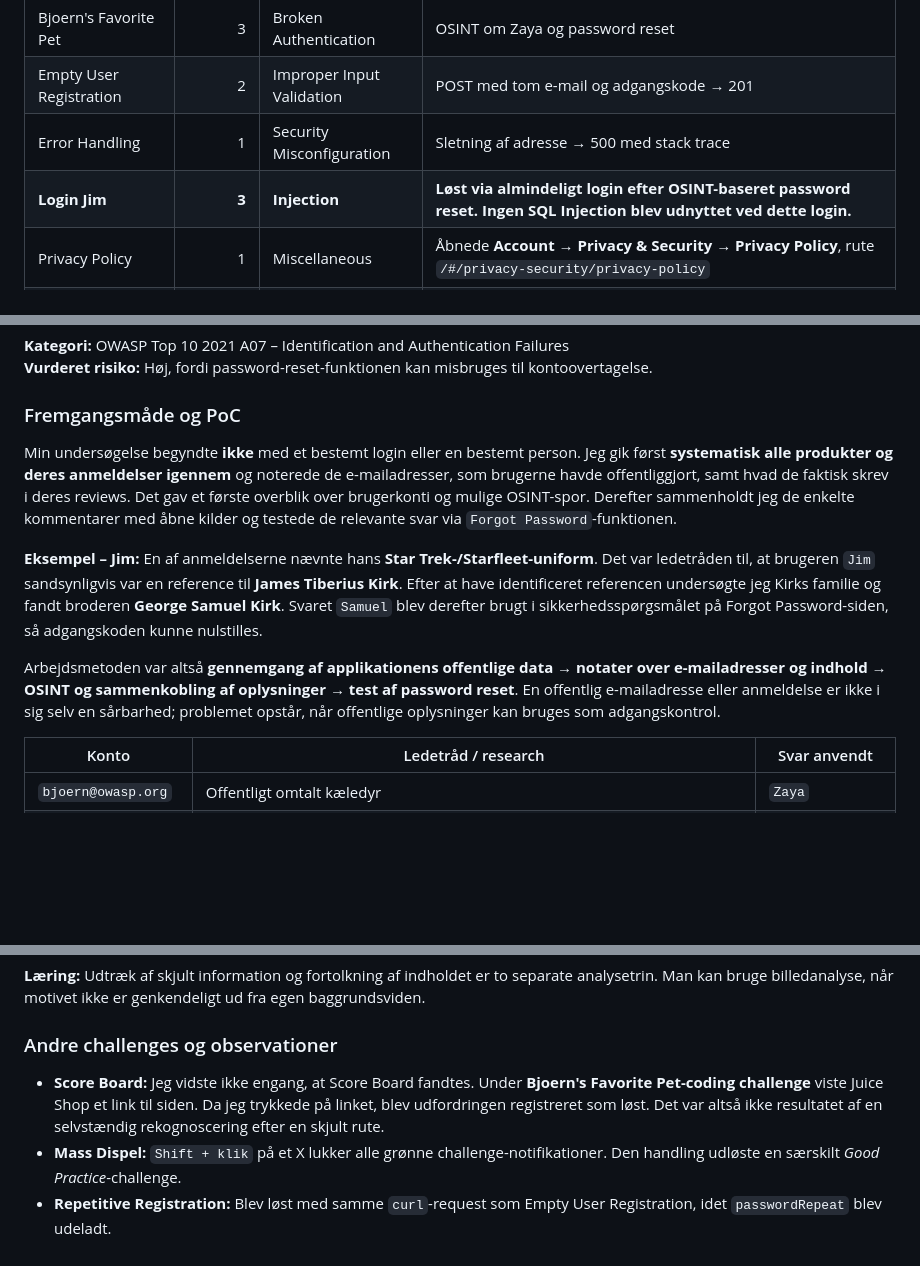
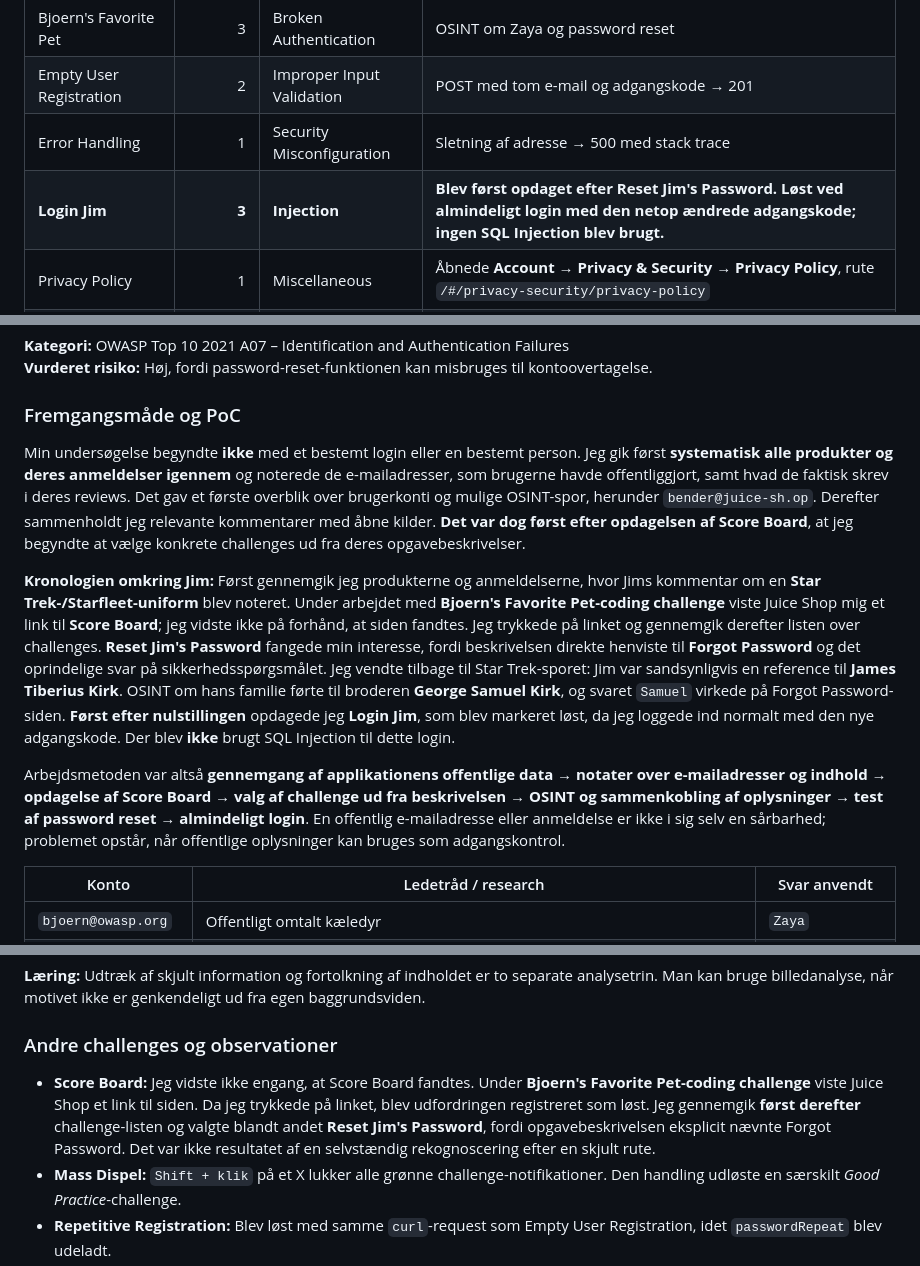
Before and after one commit to CorenDuchai/Opgaver, a Markdown page: Opgave 5/README.md, 3 parts joined by grey strips. GitHub-like rendering; blank space fills up the shorter version.

Commit message:
Document real sequence: product reviews, Score Board, Jim password reset, then normal login

```diff
--- a/Opgave 5/README.md
+++ b/Opgave 5/README.md
@@ -76,7 +76,7 @@ Eksporten `owasp_juice_shop-2026-10-30.json` er sammenholdt med de to tidligere
 | Bjoern's Favorite Pet | 3 | Broken Authentication | OSINT om Zaya og password reset |
 | Empty User Registration | 2 | Improper Input Validation | POST med tom e-mail og adgangskode → 201 |
 | Error Handling | 1 | Security Misconfiguration | Sletning af adresse → 500 med stack trace |
-| **Login Jim** | **3** | **Injection** | **Løst via almindeligt login efter OSINT-baseret password reset. Ingen SQL Injection blev udnyttet ved dette login.** |
+| **Login Jim** | **3** | **Injection** | **Blev først opdaget efter Reset Jim's Password. Løst ved almindeligt login med den netop ændrede adgangskode; ingen SQL Injection blev brugt.** |
 | Privacy Policy | 1 | Miscellaneous | Åbnede **Account → Privacy & Security → Privacy Policy**, rute `/#/privacy-security/privacy-policy` |
 | Repetitive Registration | 1 | Improper Input Validation | Blev løst med samme `curl`-request som Empty User Registration: `passwordRepeat` var udeladt |
 | Reset Jim's Password | 3 | Broken Authentication | OSINT: Jims Starfleet-kommentar → James T. Kirk → broderens mellemnavn `Samuel`; brugt på **Forgot Password**-siden til at nulstille adgangskoden |
@@ -111,11 +111,11 @@ De rå `continueCode`-værdier er ikke medtaget i det offentlige repository.
 
 ### Fremgangsmåde og PoC
 
-Min undersøgelse begyndte **ikke** med et bestemt login eller en bestemt person. Jeg gik først **systematisk alle produkter og deres anmeldelser igennem** og noterede de e-mailadresser, som brugerne havde offentliggjort, samt hvad de faktisk skrev i deres reviews. Det gav et første overblik over brugerkonti og mulige OSINT-spor. Derefter sammenholdt jeg de enkelte kommentarer med åbne kilder og testede de relevante svar via `Forgot Password`-funktionen.
+Min undersøgelse begyndte **ikke** med et bestemt login eller en bestemt person. Jeg gik først **systematisk alle produkter og deres anmeldelser igennem** og noterede de e-mailadresser, som brugerne havde offentliggjort, samt hvad de faktisk skrev i deres reviews. Det gav et første overblik over brugerkonti og mulige OSINT-spor, herunder `bender@juice-sh.op`. Derefter sammenholdt jeg relevante kommentarer med åbne kilder. **Det var dog først efter opdagelsen af Score Board**, at jeg begyndte at vælge konkrete challenges ud fra deres opgavebeskrivelser.
 
-**Eksempel – Jim:** En af anmeldelserne nævnte hans **Star Trek-/Starfleet-uniform**. Det var ledetråden til, at brugeren `Jim` sandsynligvis var en reference til **James Tiberius Kirk**. Efter at have identificeret referencen undersøgte jeg Kirks familie og fandt broderen **George Samuel Kirk**. Svaret `Samuel` blev derefter brugt i sikkerhedsspørgsmålet på Forgot Password-siden, så adgangskoden kunne nulstilles.
+**Kronologien omkring Jim:** Først gennemgik jeg produkterne og anmeldelserne, hvor Jims kommentar om en **Star Trek-/Starfleet-uniform** blev noteret. Under arbejdet med **Bjoern's Favorite Pet-coding challenge** viste Juice Shop mig et link til **Score Board**; jeg vidste ikke på forhånd, at siden fandtes. Jeg trykkede på linket og gennemgik derefter listen over challenges. **Reset Jim's Password** fangede min interesse, fordi beskrivelsen direkte henviste til **Forgot Password** og det oprindelige svar på sikkerhedsspørgsmålet. Jeg vendte tilbage til Star Trek-sporet: Jim var sandsynligvis en reference til **James Tiberius Kirk**. OSINT om hans familie førte til broderen **George Samuel Kirk**, og svaret `Samuel` virkede på Forgot Password-siden. **Først efter nulstillingen** opdagede jeg **Login Jim**, som blev markeret løst, da jeg loggede ind normalt med den nye adgangskode. Der blev **ikke** brugt SQL Injection til dette login.
 
-Arbejdsmetoden var altså **gennemgang af applikationens offentlige data → notater over e-mailadresser og indhold → OSINT og sammenkobling af oplysninger → test af password reset**. En offentlig e-mailadresse eller anmeldelse er ikke i sig selv en sårbarhed; problemet opstår, når offentlige oplysninger kan bruges som adgangskontrol.
+Arbejdsmetoden var altså **gennemgang af applikationens offentlige data → notater over e-mailadresser og indhold → opdagelse af Score Board → valg af challenge ud fra beskrivelsen → OSINT og sammenkobling af oplysninger → test af password reset → almindeligt login**. En offentlig e-mailadresse eller anmeldelse er ikke i sig selv en sårbarhed; problemet opstår, når offentlige oplysninger kan bruges som adgangskontrol.
 
 | Konto | Ledetråd / research | Svar anvendt |
 | --- | --- | --- |
@@ -310,7 +310,7 @@ Arbejdsgang:
 
 ### Andre challenges og observationer
 
-- **Score Board:** Jeg vidste ikke engang, at Score Board fandtes. Under **Bjoern's Favorite Pet-coding challenge** viste Juice Shop et link til siden. Da jeg trykkede på linket, blev udfordringen registreret som løst. Det var altså ikke resultatet af en selvstændig rekognoscering efter en skjult rute.
+- **Score Board:** Jeg vidste ikke engang, at Score Board fandtes. Under **Bjoern's Favorite Pet-coding challenge** viste Juice Shop et link til siden. Da jeg trykkede på linket, blev udfordringen registreret som løst. Jeg gennemgik **først derefter** challenge-listen og valgte blandt andet **Reset Jim's Password**, fordi opgavebeskrivelsen eksplicit nævnte Forgot Password. Det var ikke resultatet af en selvstændig rekognoscering efter en skjult rute.
 - **Mass Dispel:** `Shift + klik` på et X lukker alle grønne challenge-notifikationer. Den handling udløste en særskilt *Good Practice*-challenge.
 - **Repetitive Registration:** Blev løst med samme `curl`-request som Empty User Registration, idet `passwordRepeat` blev udeladt.
 - **Juicy the Smart Assistant:** Chatbotten oplyste, at AI-endpointet ikke var konfigureret eller tilgængeligt i denne installation. Det er ikke dokumenteret som en sikkerhedssårbarhed.
```
